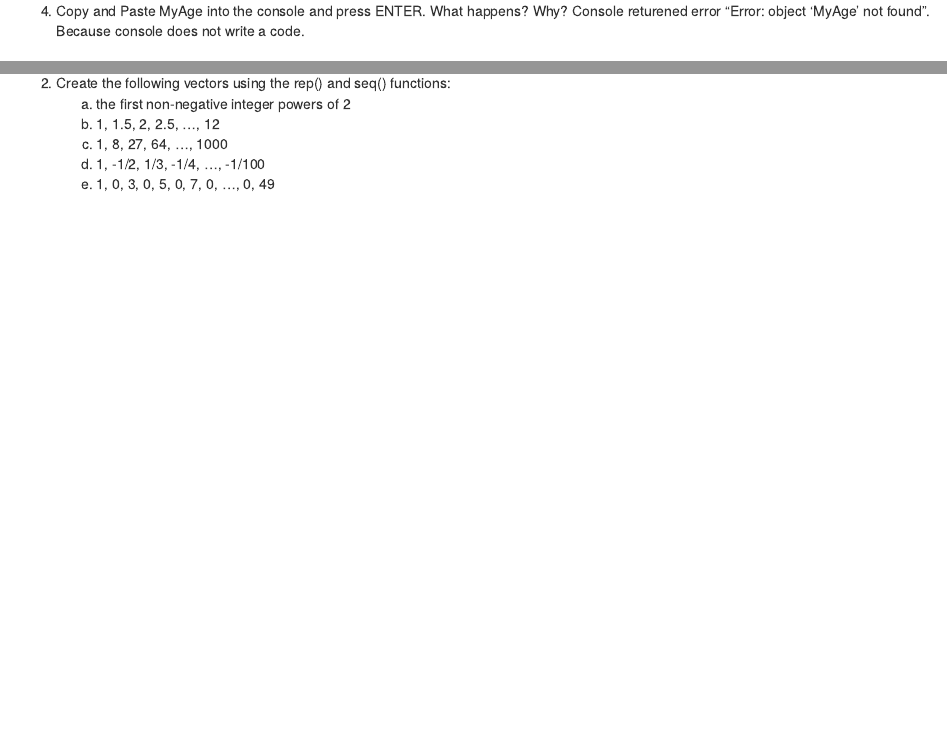
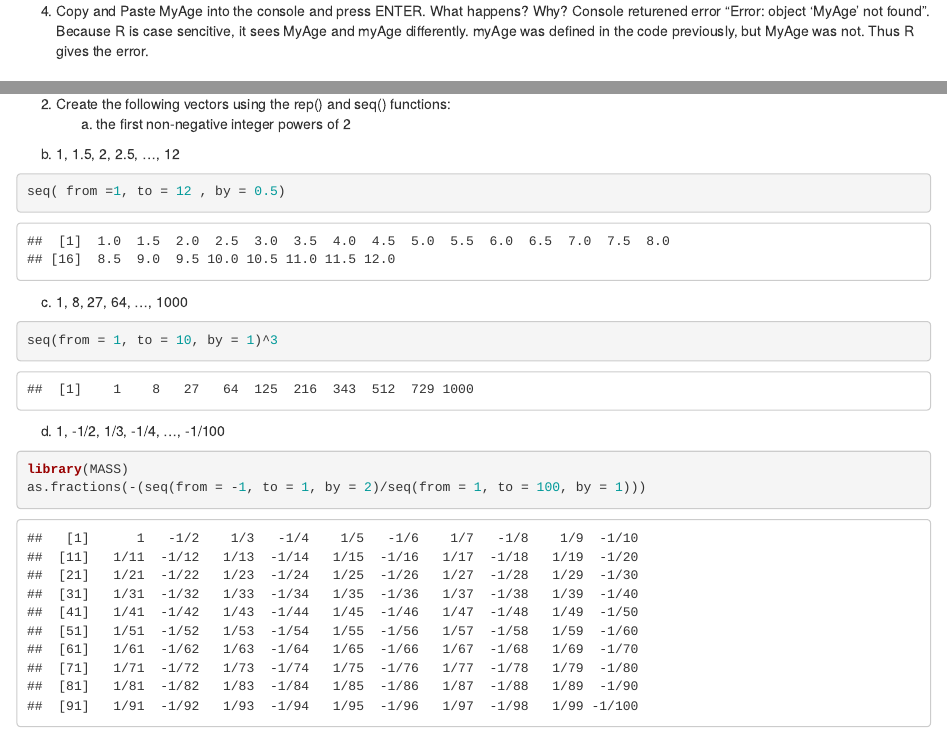
Before and after one commit to NinaDyatchenko/BST650_introR, an R Markdown document (Assignments/Assignment1_20180827.Rmd): the page in a window 1100 px wide, from 590 px down, and a second part further down, joined at a grey line. Rendered offline with R 4.5, knitr and Pandoc, with nearby package versions; drawn as R Markdown's standard HTML page in place of the format the file asks for.

Commit message:
Worked on Ex. 1 and 2. 8/29/18

````diff
--- a/Assignments/Assignment1_20180827.Rmd
+++ b/Assignments/Assignment1_20180827.Rmd
@@ -30,7 +30,7 @@
 myAge / 12
 ```
 4. Copy and Paste MyAge into the console and press ENTER. What happens? Why?
-Console returened error "Error: object 'MyAge' not found". Because console does not write a code.
+Console returened error "Error: object 'MyAge' not found". Because R is case sencitive, it sees MyAge and myAge differently. myAge was defined in the code previously, but MyAge was not. Thus R gives the error.
 
 ## Exercise set 2
 
@@ -55,6 +55,24 @@
 
 2. Create the following vectors using the rep() and seq() functions:
    a) the first non-negative integer powers of 2
+
+```{r}
+
+
+```
    b) 1, 1.5, 2, 2.5, ..., 12
+
+```{r}
+seq( from =1, to = 12 , by = 0.5)
+
+```
    c) 1, 8, 27, 64, ..., 1000
+
+```{r}
+seq(from = 1, to = 10, by = 1)^3
+
+```
    d) 1, -1/2, 1/3, -1/4, ..., -1/100
+```{r}
+library(MASS)
+as.fractions(-(seq(from = -1, to = 1, by = 2)/seq(from = 1, to = 100, by = 1)))
````
Also changed, not shown: Assignments/Assignment1_20180827.Rmd (9 more changed lines), 1 other file.
